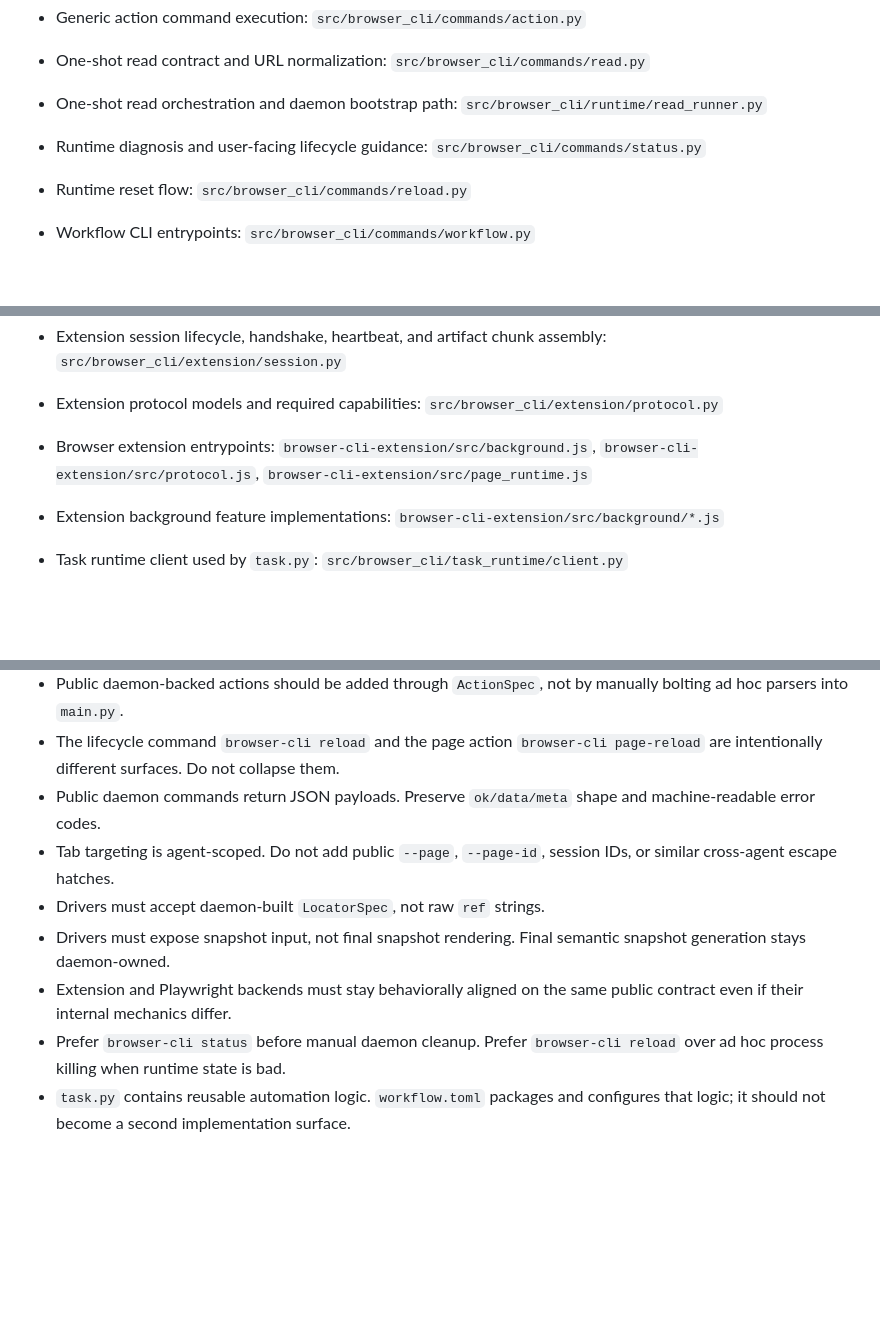
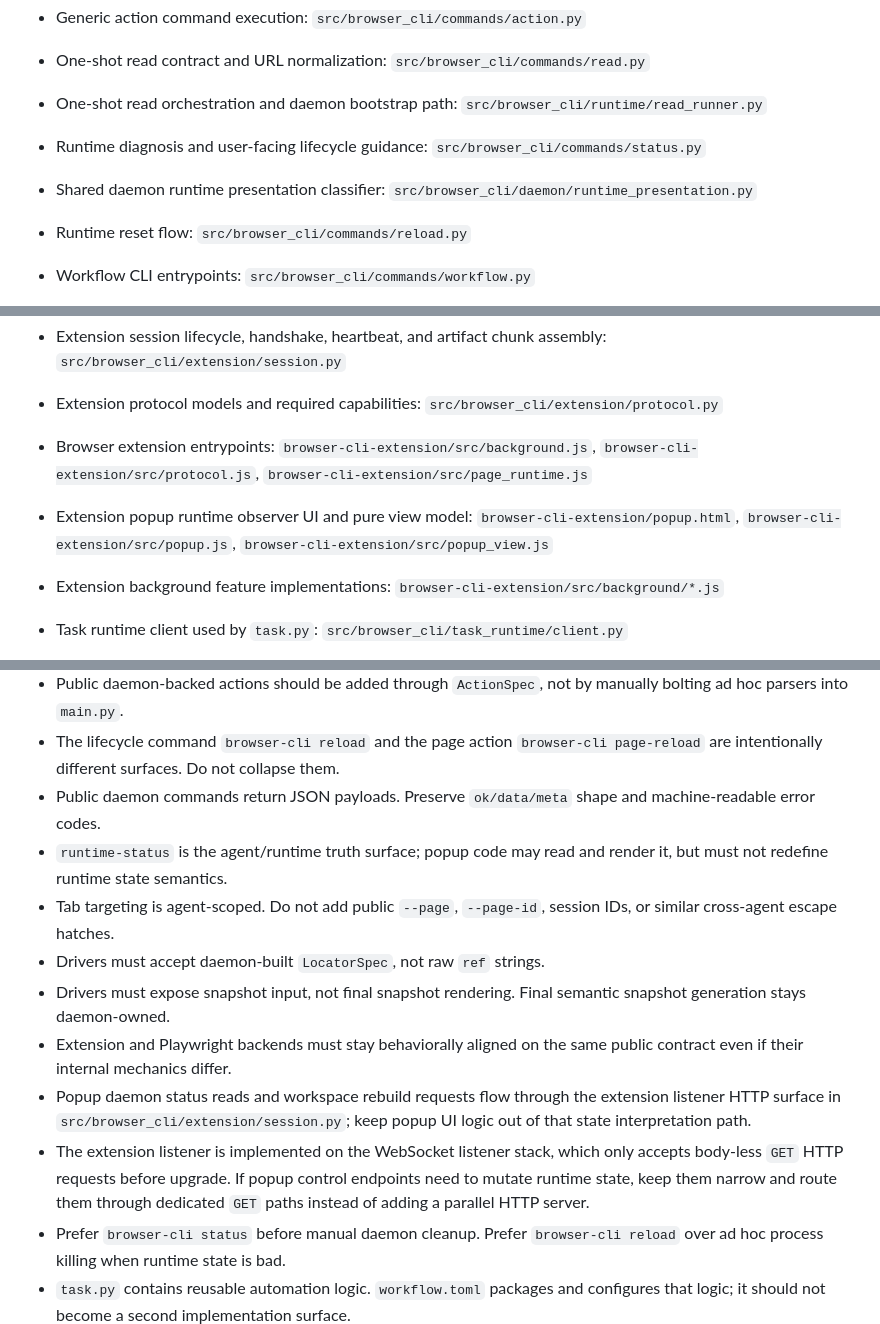
Before and after one commit to xhwSkhizein/browser-cli, a Markdown page: AGENTS.md, 3 parts joined by grey strips. Rendered like a GitHub page; blank space fills up the shorter version.

Commit message:
docs: document popup runtime polish

```diff
--- a/AGENTS.md
+++ b/AGENTS.md
@@ -52,6 +54,8 @@ Use this section first. Start from the user question, then jump to the owning im
   `src/browser_cli/runtime/read_runner.py`
 - Runtime diagnosis and user-facing lifecycle guidance:
   `src/browser_cli/commands/status.py`
+- Shared daemon runtime presentation classifier:
+  `src/browser_cli/daemon/runtime_presentation.py`
 - Runtime reset flow:
   `src/browser_cli/commands/reload.py`
 - Workflow CLI entrypoints:
@@ -111,6 +115,8 @@ Use this section first. Start from the user question, then jump to the owning im
   `src/browser_cli/extension/protocol.py`
 - Browser extension entrypoints:
   `browser-cli-extension/src/background.js`, `browser-cli-extension/src/protocol.js`, `browser-cli-extension/src/page_runtime.js`
+- Extension popup runtime observer UI and pure view model:
+  `browser-cli-extension/popup.html`, `browser-cli-extension/src/popup.js`, `browser-cli-extension/src/popup_view.js`
 - Extension background feature implementations:
   `browser-cli-extension/src/background/*.js`
 
@@ -190,10 +199,13 @@ Keep these boundaries intact. Do not push browser internals into CLI handlers, d
 - Public daemon-backed actions should be added through `ActionSpec`, not by manually bolting ad hoc parsers into `main.py`.
 - The lifecycle command `browser-cli reload` and the page action `browser-cli page-reload` are intentionally different surfaces. Do not collapse them.
 - Public daemon commands return JSON payloads. Preserve `ok/data/meta` shape and machine-readable error codes.
+- `runtime-status` is the agent/runtime truth surface; popup code may read and render it, but must not redefine runtime state semantics.
 - Tab targeting is agent-scoped. Do not add public `--page`, `--page-id`, session IDs, or similar cross-agent escape hatches.
 - Drivers must accept daemon-built `LocatorSpec`, not raw `ref` strings.
 - Drivers must expose snapshot input, not final snapshot rendering. Final semantic snapshot generation stays daemon-owned.
 - Extension and Playwright backends must stay behaviorally aligned on the same public contract even if their internal mechanics differ.
+- Popup daemon status reads and workspace rebuild requests flow through the extension listener HTTP surface in `src/browser_cli/extension/session.py`; keep popup UI logic out of that state interpretation path.
+- The extension listener is implemented on the WebSocket listener stack, which only accepts body-less `GET` HTTP requests before upgrade. If popup control endpoints need to mutate runtime state, keep them narrow and route them through dedicated `GET` paths instead of adding a parallel HTTP server.
 - Prefer `browser-cli status` before manual daemon cleanup. Prefer `browser-cli reload` over ad hoc process killing when runtime state is bad.
 - `task.py` contains reusable automation logic. `workflow.toml` packages and configures that logic; it should not become a second implementation surface.
 - Runtime workflow state belongs to the workflow service persistence layer, not `workflow.toml`. `workflow.toml` remains import/export and reviewable packaging.
```
Also changed, not shown: other parts of AGENTS.md (+5 -0 lines), docs/smoke-checklist.md (+13 -4 lines).
